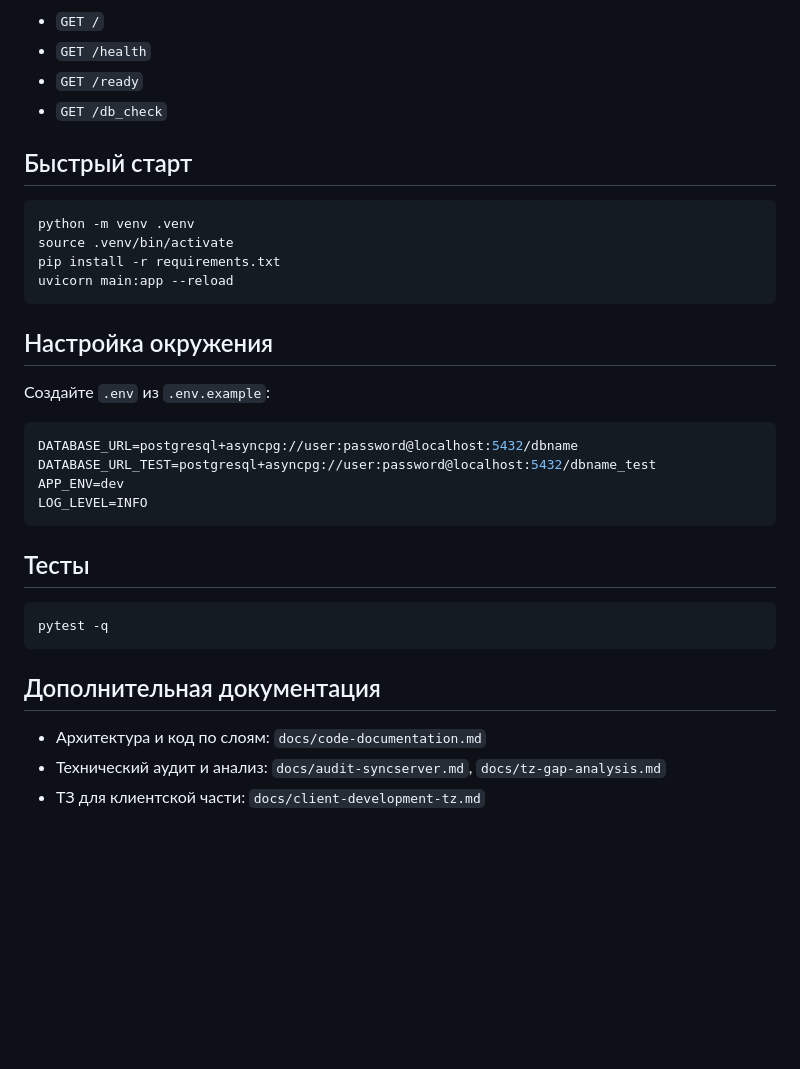
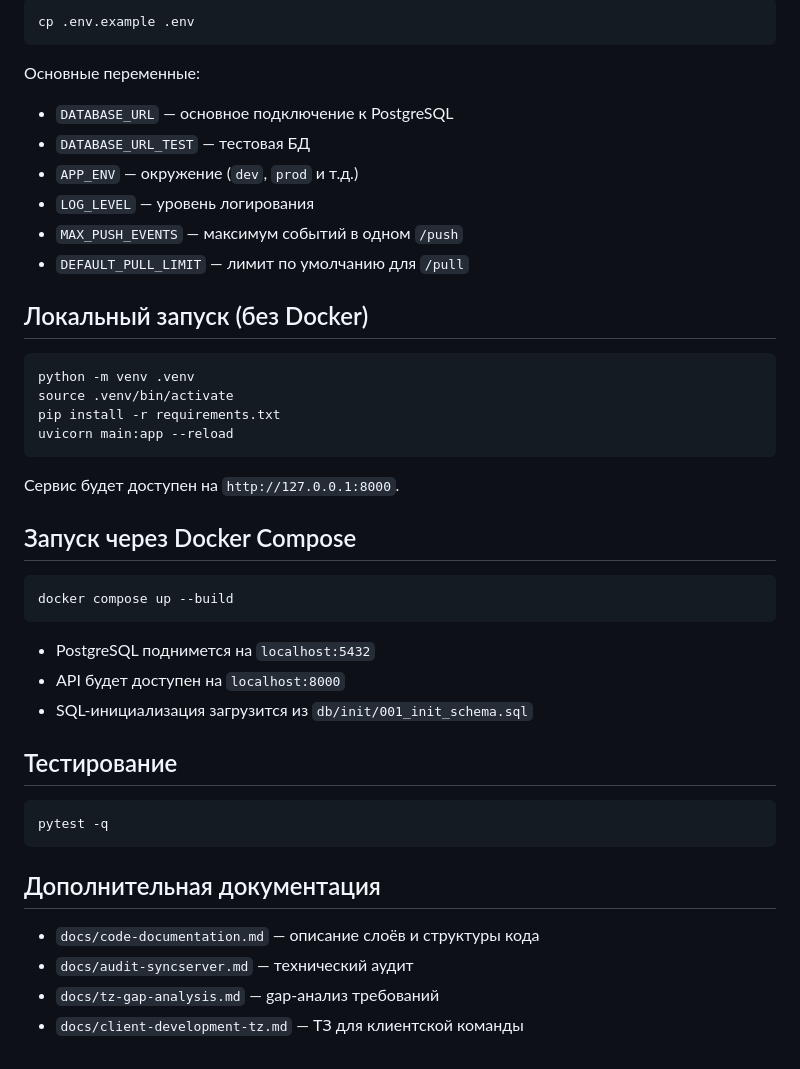
Before and after one commit to steeltalon777/SyncServer, a Markdown page: README.md, the part around one of its changes. Rendered like a GitHub page; blank space fills up the shorter version.

````diff
--- a/README.md
+++ b/README.md
@@ -74,10 +78,18 @@ SyncServer выполняет три ключевые роли:
 
-- `GET /`
-- `GET /health`
-- `GET /ready`
-- `GET /db_check`
+```bash
+cp .env.example .env
+```
 
-## Быстрый старт
+Основные переменные:
+
+- `DATABASE_URL` — основное подключение к PostgreSQL
+- `DATABASE_URL_TEST` — тестовая БД
+- `APP_ENV` — окружение (`dev`, `prod` и т.д.)
+- `LOG_LEVEL` — уровень логирования
+- `MAX_PUSH_EVENTS` — максимум событий в одном `/push`
+- `DEFAULT_PULL_LIMIT` — лимит по умолчанию для `/pull`
+
+## Локальный запуск (без Docker)
 
 ```bash
 python -m venv .venv
@@ -86,18 +98,19 @@ pip install -r requirements.txt
 uvicorn main:app --reload
 ```
 
-## Настройка окружения
+Сервис будет доступен на `http://127.0.0.1:8000`.
 
-Создайте `.env` из `.env.example`:
+## Запуск через Docker Compose
 
-```env
-DATABASE_URL=postgresql+asyncpg://user:password@localhost:5432/dbname
-DATABASE_URL_TEST=postgresql+asyncpg://user:password@localhost:5432/dbname_test
-APP_ENV=dev
-LOG_LEVEL=INFO
+```bash
+docker compose up --build
 ```
 
-## Тесты
+- PostgreSQL поднимется на `localhost:5432`
+- API будет доступен на `localhost:8000`
+- SQL-инициализация загрузится из `db/init/001_init_schema.sql`
+
+## Тестирование
 
 ```bash
 pytest -q
@@ -105,6 +118,7 @@ pytest -q
 
 ## Дополнительная документация
 
-- Архитектура и код по слоям: `docs/code-documentation.md`
-- Технический аудит и анализ: `docs/audit-syncserver.md`, `docs/tz-gap-analysis.md`
-- ТЗ для клиентской части: `docs/client-development-tz.md`
+- `docs/code-documentation.md` — описание слоёв и структуры кода
+- `docs/audit-syncserver.md` — технический аудит
+- `docs/tz-gap-analysis.md` — gap-анализ требований
+- `docs/client-development-tz.md` — ТЗ для клиентской команды
````
Also changed, not shown: other parts of README.md (+44 -40 lines).
